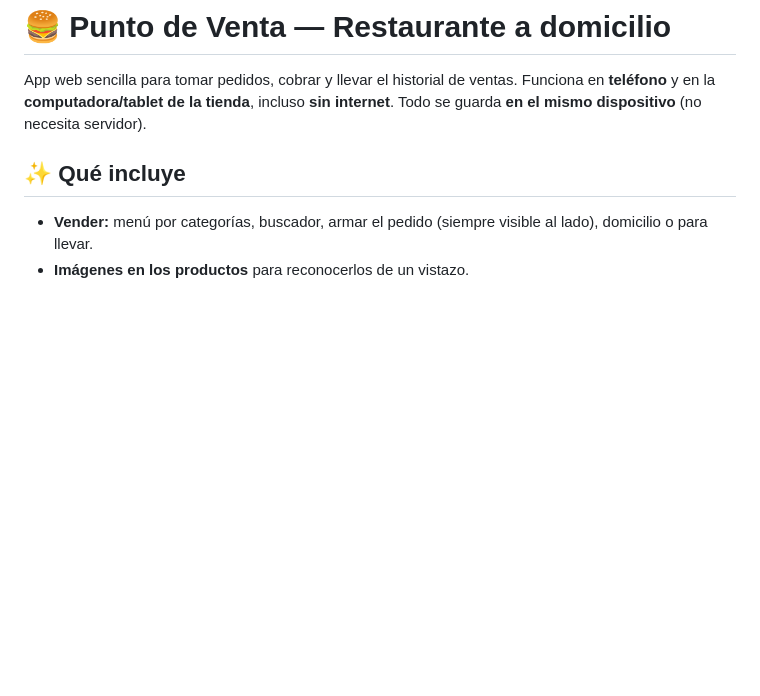
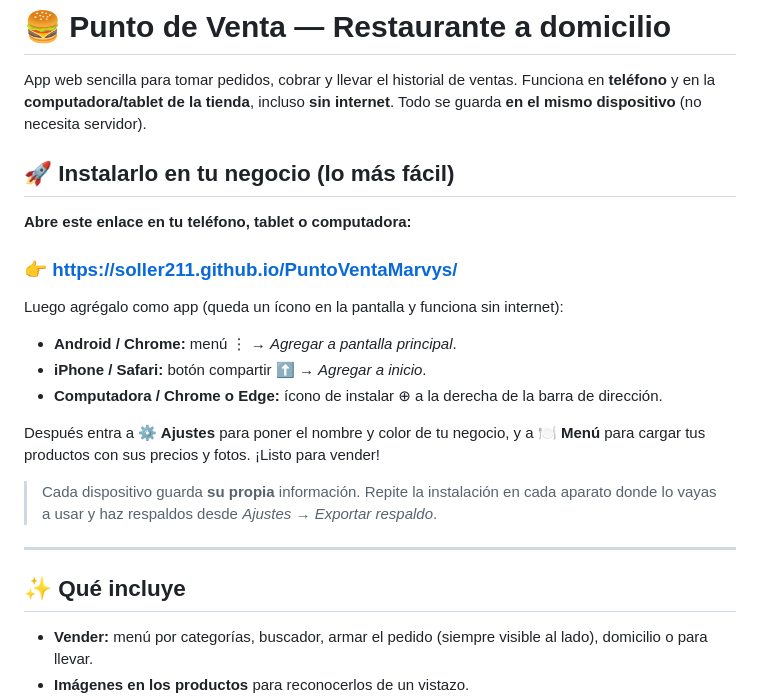
Before and after one commit to Soller211/PuntoVentaMarvys, a Markdown page: README.md, the part around the change. GitHub-like rendering; blank space fills up the shorter version.

Commit message:
Agregar guía de instalación y enlace de GitHub Pages
Co-Authored-By: Claude Opus 4.8 <noreply@anthropic.com>

```diff
--- a/README.md
+++ b/README.md
@@ -3,6 +3,26 @@
 App web sencilla para tomar pedidos, cobrar y llevar el historial de ventas.
 Funciona en **teléfono** y en la **computadora/tablet de la tienda**, incluso **sin internet**.
 Todo se guarda **en el mismo dispositivo** (no necesita servidor).
+
+## 🚀 Instalarlo en tu negocio (lo más fácil)
+
+**Abre este enlace en tu teléfono, tablet o computadora:**
+
+### 👉 https://soller211.github.io/PuntoVentaMarvys/
+
+Luego agrégalo como app (queda un ícono en la pantalla y funciona sin internet):
+- **Android / Chrome:** menú ⋮ → *Agregar a pantalla principal*.
+- **iPhone / Safari:** botón compartir ⬆️ → *Agregar a inicio*.
+- **Computadora / Chrome o Edge:** ícono de instalar ⊕ a la derecha de la barra de dirección.
+
+Después entra a **⚙️ Ajustes** para poner el nombre y color de tu negocio, y a
+**🍽️ Menú** para cargar tus productos con sus precios y fotos. ¡Listo para vender!
+
+> Cada dispositivo guarda **su propia** información. Repite la instalación en cada
+> aparato donde lo vayas a usar y haz respaldos desde *Ajustes → Exportar respaldo*.
+
+---
+
 
 ## ✨ Qué incluye
 - **Vender:** menú por categorías, buscador, armar el pedido (siempre visible al lado), domicilio o para llevar.
```
